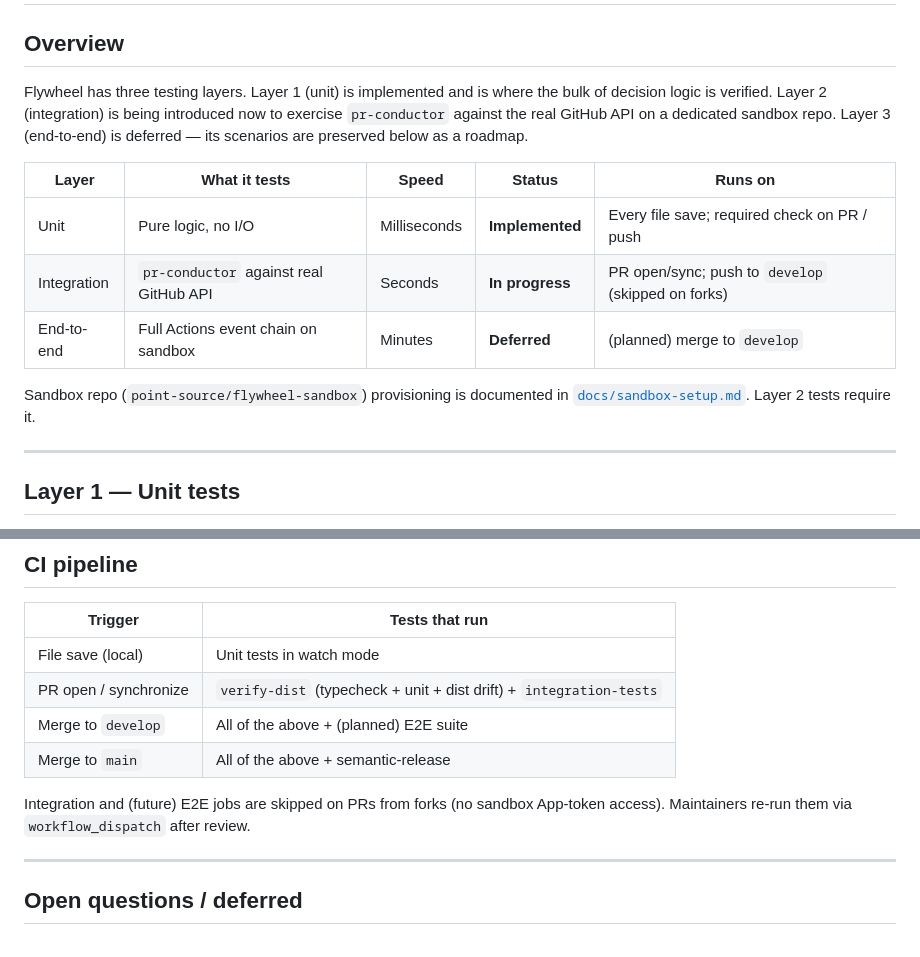
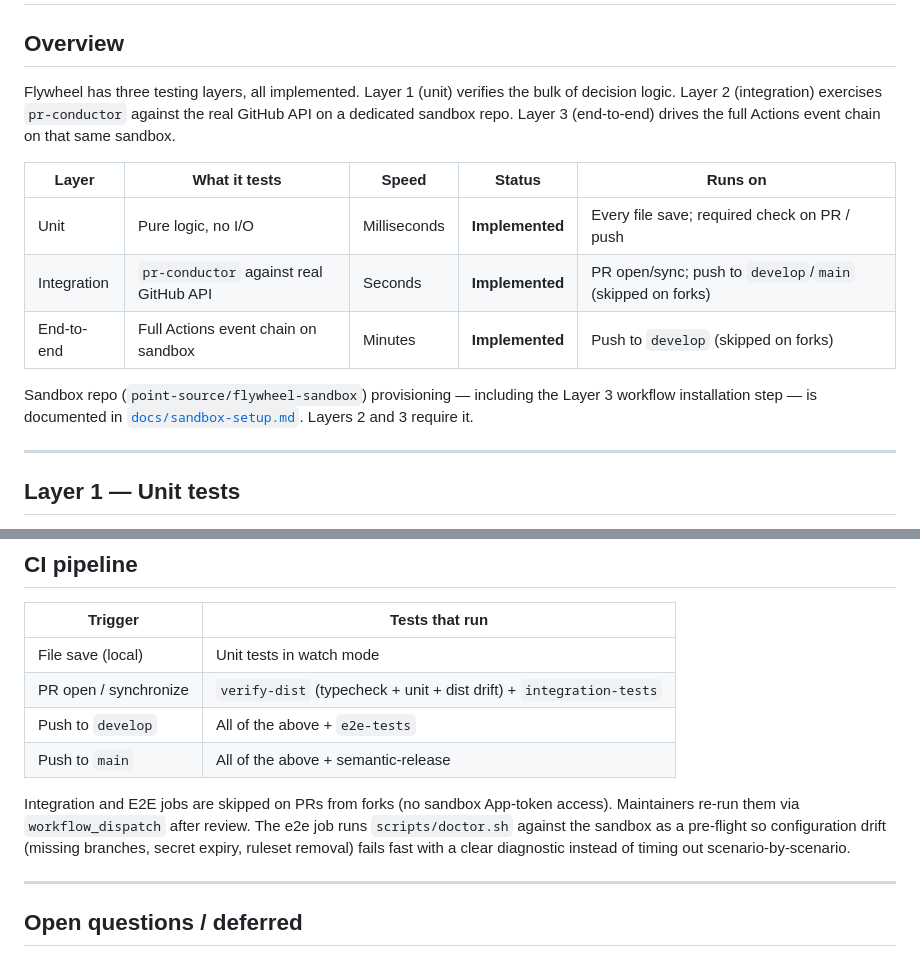
Before and after one commit to point-source/flywheel, a Markdown page: testing_strategy.md, 2 parts joined by grey strips. Rendered like a GitHub page.

```diff
--- a/testing_strategy.md
+++ b/testing_strategy.md
@@ -2,20 +2,20 @@
 
 ## Overview
 
-Flywheel has three testing layers. Layer 1 (unit) is implemented and is where
-the bulk of decision logic is verified. Layer 2 (integration) is being
-introduced now to exercise `pr-conductor` against the real GitHub API on a
-dedicated sandbox repo. Layer 3 (end-to-end) is deferred — its scenarios are
-preserved below as a roadmap.
+Flywheel has three testing layers, all implemented. Layer 1 (unit) verifies
+the bulk of decision logic. Layer 2 (integration) exercises `pr-conductor`
+against the real GitHub API on a dedicated sandbox repo. Layer 3 (end-to-end)
+drives the full Actions event chain on that same sandbox.
 
 | Layer | What it tests | Speed | Status | Runs on |
 |---|---|---|---|---|
 | Unit | Pure logic, no I/O | Milliseconds | **Implemented** | Every file save; required check on PR / push |
-| Integration | `pr-conductor` against real GitHub API | Seconds | **In progress** | PR open/sync; push to `develop` (skipped on forks) |
-| End-to-end | Full Actions event chain on sandbox | Minutes | **Deferred** | (planned) merge to `develop` |
+| Integration | `pr-conductor` against real GitHub API | Seconds | **Implemented** | PR open/sync; push to `develop`/`main` (skipped on forks) |
+| End-to-end | Full Actions event chain on sandbox | Minutes | **Implemented** | Push to `develop` (skipped on forks) |
 
-Sandbox repo (`point-source/flywheel-sandbox`) provisioning is documented in
-[`docs/sandbox-setup.md`](docs/sandbox-setup.md). Layer 2 tests require it.
+Sandbox repo (`point-source/flywheel-sandbox`) provisioning — including the
+Layer 3 workflow installation step — is documented in
+[`docs/sandbox-setup.md`](docs/sandbox-setup.md). Layers 2 and 3 require it.
 
 ---
 
@@ -330,11 +387,14 @@ broken `.flywheel.yml` fails CI before it reaches an actual run.
 |---|---|
 | File save (local) | Unit tests in watch mode |
 | PR open / synchronize | `verify-dist` (typecheck + unit + dist drift) + `integration-tests` |
-| Merge to `develop` | All of the above + (planned) E2E suite |
-| Merge to `main` | All of the above + semantic-release |
+| Push to `develop` | All of the above + `e2e-tests` |
+| Push to `main` | All of the above + semantic-release |
 
-Integration and (future) E2E jobs are skipped on PRs from forks (no sandbox
-App-token access). Maintainers re-run them via `workflow_dispatch` after review.
+Integration and E2E jobs are skipped on PRs from forks (no sandbox App-token
+access). Maintainers re-run them via `workflow_dispatch` after review. The
+e2e job runs `scripts/doctor.sh` against the sandbox as a pre-flight so
+configuration drift (missing branches, secret expiry, ruleset removal) fails
+fast with a clear diagnostic instead of timing out scenario-by-scenario.
 
 ---
 
```
Also changed, not shown: other parts of testing_strategy.md (+75 -18 lines), docs/sandbox-setup.md (+41 -0 lines).
